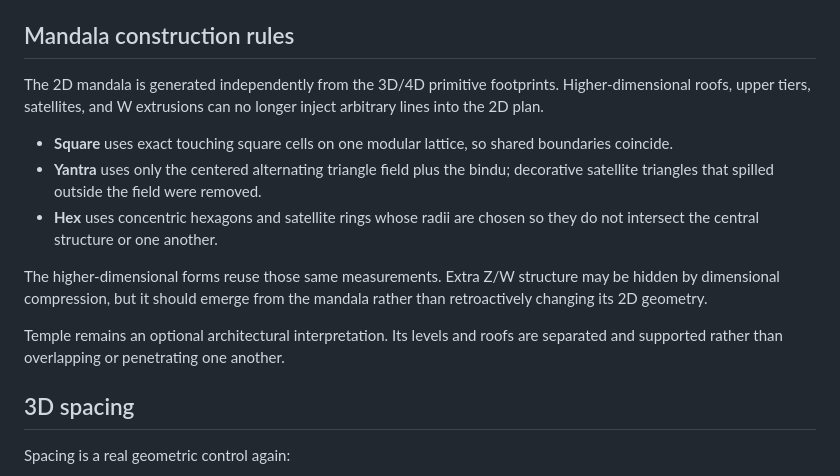
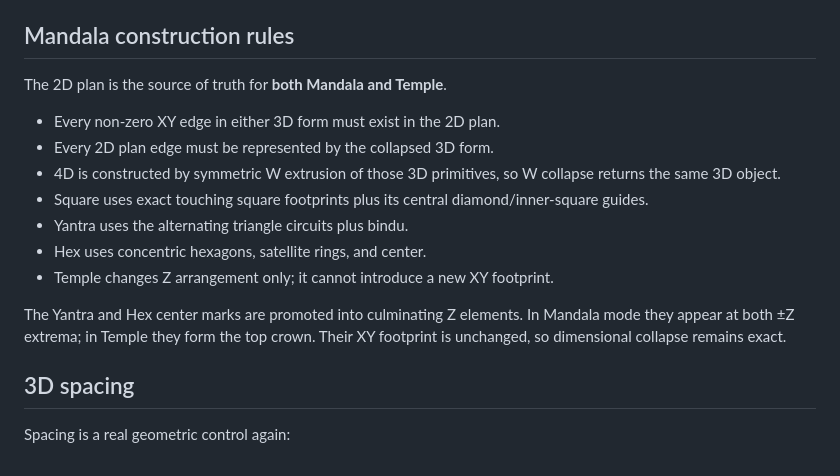
Before and after one commit to mariomarcolongo/hypermandala, a Markdown page: README.md, the part around one of its changes. GitHub-like rendering.

```diff
--- a/README.md
+++ b/README.md
@@ -209,16 +222,17 @@ GNU Affero General Public License v3.0 or later. See [`LICENSE`](./LICENSE).
 
 ## Mandala construction rules
 
-The 2D mandala is generated independently from the 3D/4D primitive footprints. Higher-dimensional roofs, upper tiers, satellites, and W extrusions can no longer inject arbitrary lines into the 2D plan.
+The 2D plan is the source of truth for **both Mandala and Temple**.
 
-- **Square** uses exact touching square cells on one modular lattice, so shared boundaries coincide.
-- **Yantra** uses only the centered alternating triangle field plus the bindu; decorative satellite triangles that spilled outside the field were removed.
-- **Hex** uses concentric hexagons and satellite rings whose radii are chosen so they do not intersect the central structure or one another.
+- Every non-zero XY edge in either 3D form must exist in the 2D plan.
+- Every 2D plan edge must be represented by the collapsed 3D form.
+- 4D is constructed by symmetric W extrusion of those 3D primitives, so W collapse returns the same 3D object.
+- Square uses exact touching square footprints plus its central diamond/inner-square guides.
+- Yantra uses the alternating triangle circuits plus bindu.
+- Hex uses concentric hexagons, satellite rings, and center.
+- Temple changes Z arrangement only; it cannot introduce a new XY footprint.
 
-The higher-dimensional forms reuse those same measurements. Extra Z/W structure may be hidden by dimensional compression, but it should emerge from the mandala rather than retroactively changing its 2D geometry.
-
-Temple remains an optional architectural interpretation. Its levels and roofs are separated and supported rather than overlapping or penetrating one another.
-
+The Yantra and Hex center marks are promoted into culminating Z elements. In Mandala mode they appear at both ±Z extrema; in Temple they form the top crown. Their XY footprint is unchanged, so dimensional collapse remains exact.
 
 ## 3D spacing
 
```
Also changed, not shown: other parts of README.md (+34 -21 lines).
